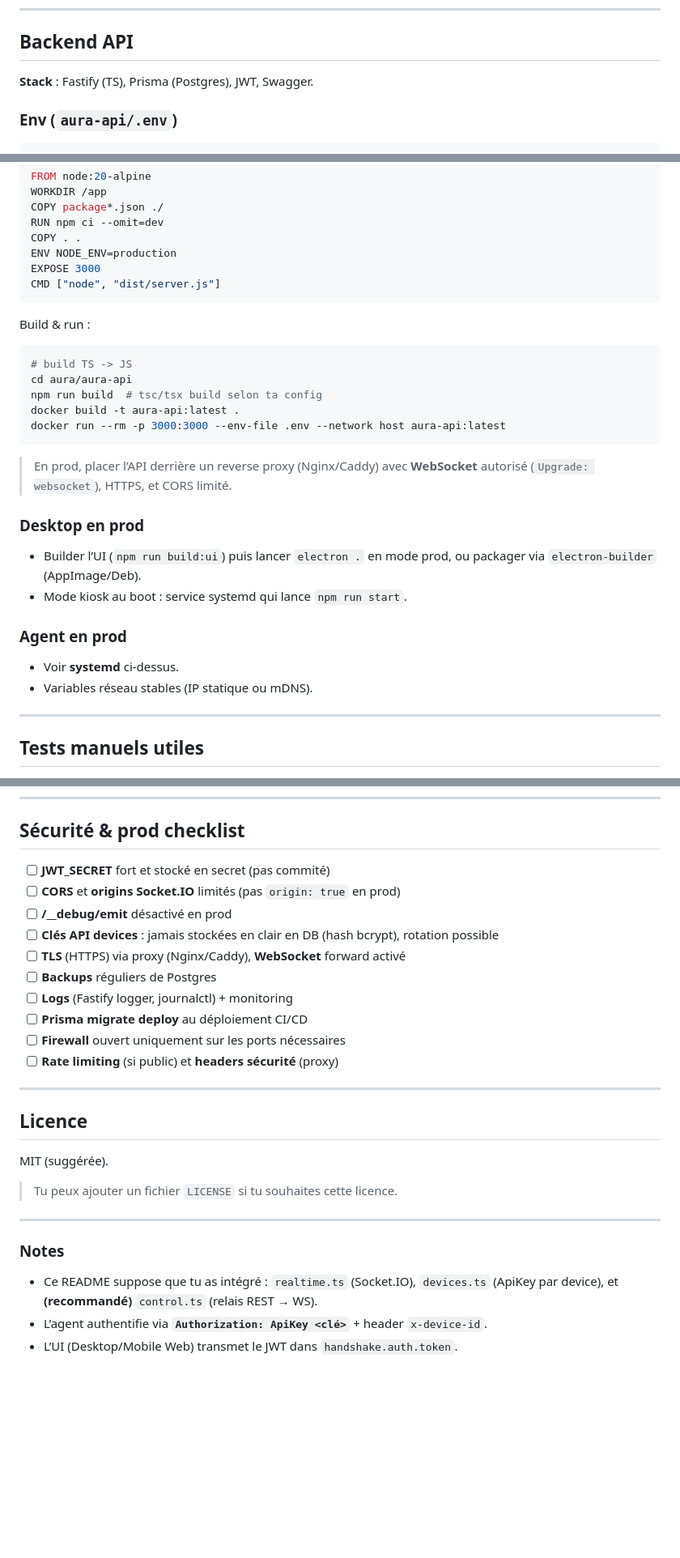
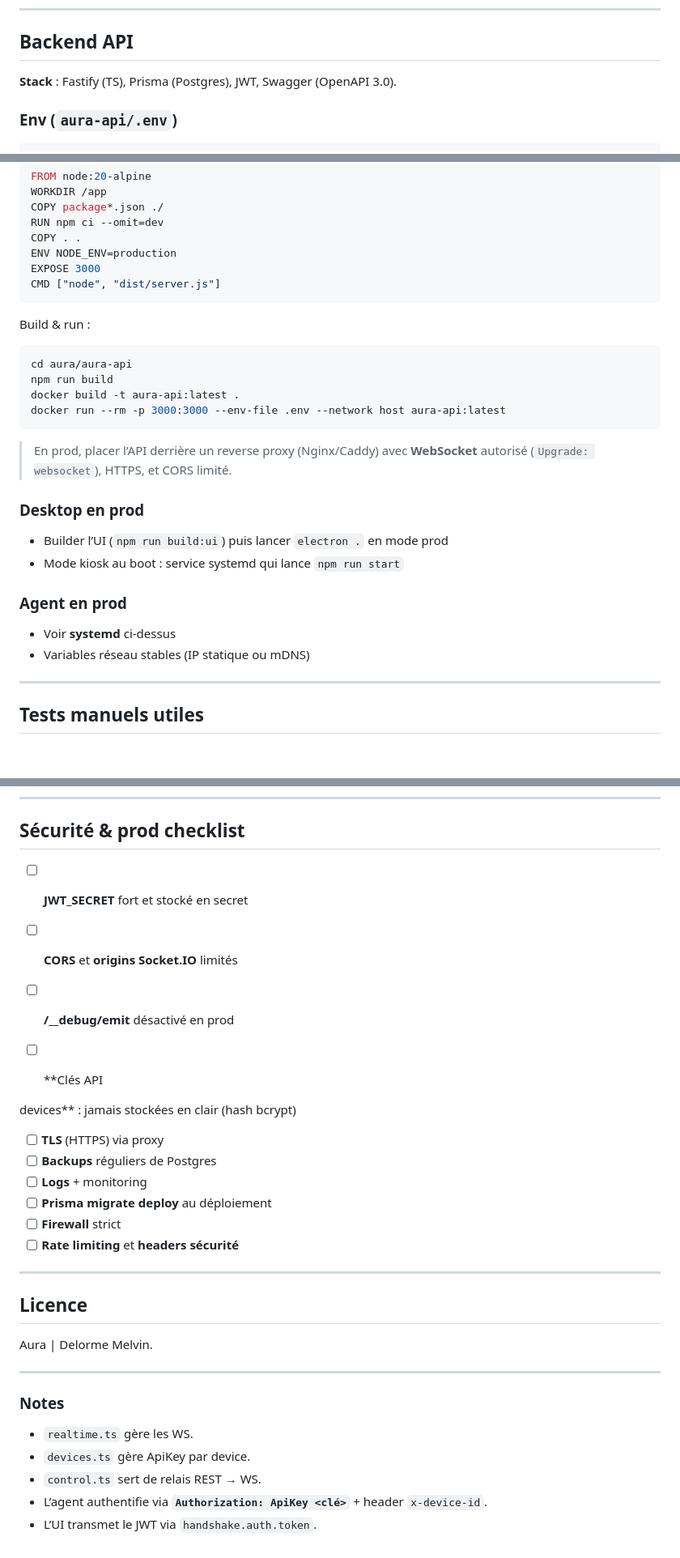
Before and after one commit to PumixA/aura, a Markdown page: readme.md, 3 parts joined by grey strips. Shown at 81% size. GitHub-like rendering; blank space fills up the shorter version.

````diff
--- a/readme.md
+++ b/readme.md
@@ -205,7 +214,7 @@ npm run dev
 
 ## Backend API
 
-**Stack** : Fastify (TS), Prisma (Postgres), JWT, Swagger.
+**Stack** : Fastify (TS), Prisma (Postgres), JWT, Swagger (OpenAPI 3.0).
 
 ### Env (`aura-api/.env`)
 
@@ -425,9 +471,8 @@ CMD ["node", "dist/server.js"]
 Build & run :
 
 ```bash
-# build TS -> JS
 cd aura/aura-api
-npm run build  # tsc/tsx build selon ta config
+npm run build
 docker build -t aura-api:latest .
 docker run --rm -p 3000:3000 --env-file .env --network host aura-api:latest
 ```
@@ -436,13 +481,13 @@ docker run --rm -p 3000:3000 --env-file .env --network host aura-api:latest
 
 ### Desktop en prod
 
-* Builder l’UI (`npm run build:ui`) puis lancer `electron .` en mode prod, ou packager via `electron-builder` (AppImage/Deb).
-* Mode kiosk au boot : service systemd qui lance `npm run start`.
+* Builder l’UI (`npm run build:ui`) puis lancer `electron .` en mode prod
+* Mode kiosk au boot : service systemd qui lance `npm run start`
 
 ### Agent en prod
 
-* Voir **systemd** ci‑dessus.
-* Variables réseau stables (IP statique ou mDNS).
+* Voir **systemd** ci-dessus
+* Variables réseau stables (IP statique ou mDNS)
 
 ---
 
@@ -480,29 +525,33 @@ docker run --rm -p 3000:3000 --env-file .env --network host aura-api:latest
 
 ## Sécurité & prod checklist
 
-* [ ] **JWT\_SECRET** fort et stocké en secret (pas commité)
-* [ ] **CORS** et **origins Socket.IO** limités (pas `origin: true` en prod)
+* [ ] **JWT\_SECRET** fort et stocké en secret
+* [ ] **CORS** et **origins Socket.IO** limités
 * [ ] **/\_\_debug/emit** désactivé en prod
-* [ ] **Clés API devices** : jamais stockées en clair en DB (hash bcrypt), rotation possible
-* [ ] **TLS** (HTTPS) via proxy (Nginx/Caddy), **WebSocket** forward activé
+* [ ] \*\*Clés API
+
+
+devices\*\* : jamais stockées en clair (hash bcrypt)
+
+* [ ] **TLS** (HTTPS) via proxy
 * [ ] **Backups** réguliers de Postgres
-* [ ] **Logs** (Fastify logger, journalctl) + monitoring
-* [ ] **Prisma migrate deploy** au déploiement CI/CD
-* [ ] **Firewall** ouvert uniquement sur les ports nécessaires
-* [ ] **Rate limiting** (si public) et **headers sécurité** (proxy)
+* [ ] **Logs** + monitoring
+* [ ] **Prisma migrate deploy** au déploiement
+* [ ] **Firewall** strict
+* [ ] **Rate limiting** et **headers sécurité**
 
 ---
 
 ## Licence
 
-MIT (suggérée).
-
-> Tu peux ajouter un fichier `LICENSE` si tu souhaites cette licence.
+Aura | Delorme Melvin.
 
 ---
 
 ### Notes
 
-* Ce README suppose que tu as intégré : `realtime.ts` (Socket.IO), `devices.ts` (ApiKey par device), et **(recommandé)** `control.ts` (relais REST → WS).
+* `realtime.ts` gère les WS.
+* `devices.ts` gère ApiKey par device.
+* `control.ts` sert de relais REST → WS.
 * L’agent authentifie via **`Authorization: ApiKey <clé>`** + header `x-device-id`.
-* L’UI (Desktop/Mobile Web) transmet le JWT dans `handshake.auth.token`.
+* L’UI transmet le JWT via `handshake.auth.token`.
````
Also changed, not shown: other parts of readme.md (+110 -64 lines).
